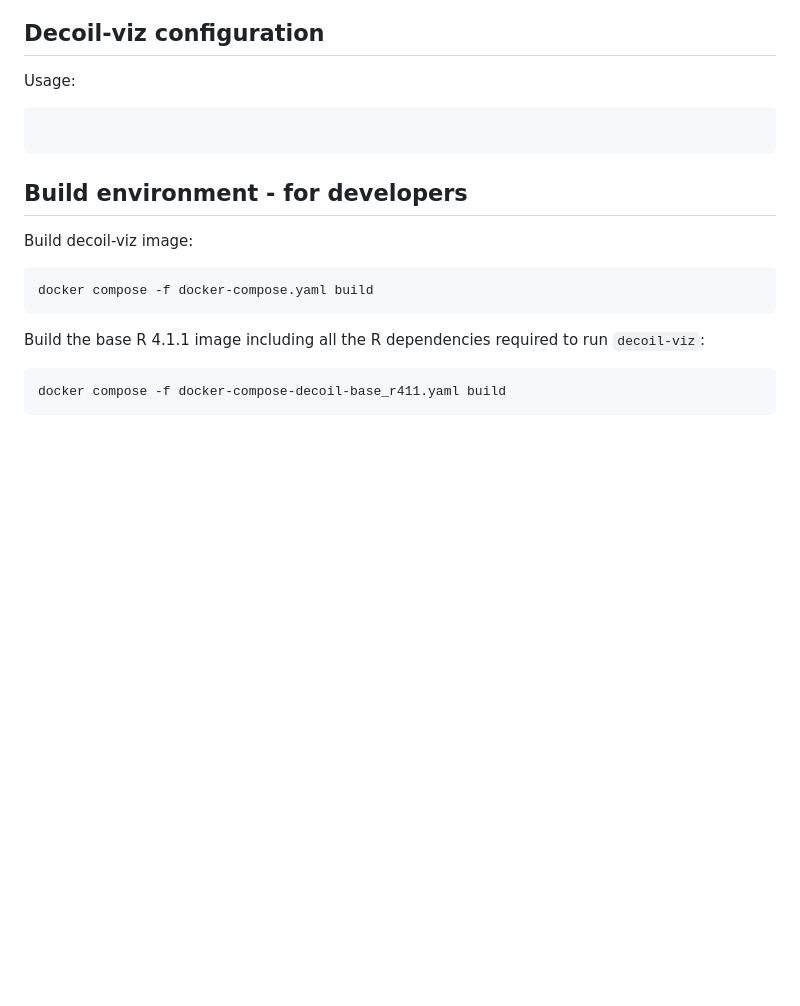
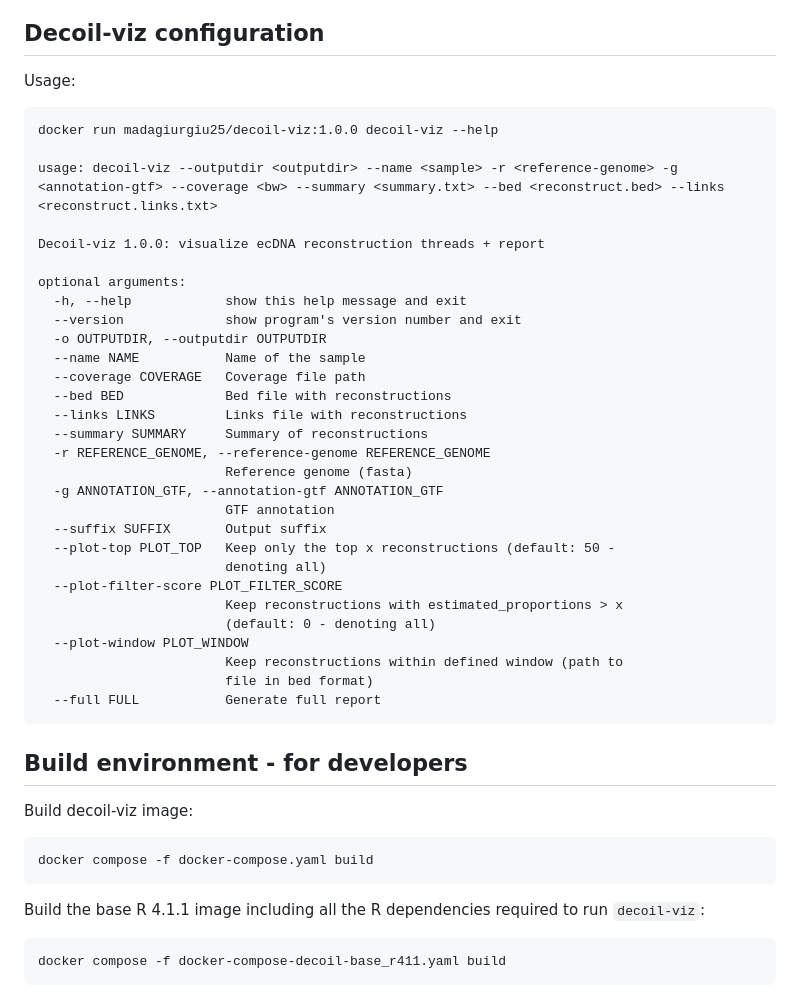
Before and after one commit to madagiurgiu25/decoil-viz, a Markdown page: README.md, the part around the change printed below. GitHub-like rendering; blank space fills up the shorter version.

Commit message:
add usage

````diff
--- a/README.md
+++ b/README.md
@@ -58,8 +58,37 @@ docker run --platform=linux/amd64 -v $REF:$REF -v $ANNO:$ANNO -v $COVERAGE:$COVE
 ## Decoil-viz configuration <a name="decoil-usage"></a>
 
 Usage:
-```
 
+```commandline
+docker run madagiurgiu25/decoil-viz:1.0.0 decoil-viz --help
+
+usage: decoil-viz --outputdir <outputdir> --name <sample> -r <reference-genome> -g <annotation-gtf> --coverage <bw> --summary <summary.txt> --bed <reconstruct.bed> --links <reconstruct.links.txt>
+
+Decoil-viz 1.0.0: visualize ecDNA reconstruction threads + report
+
+optional arguments:
+  -h, --help            show this help message and exit
+  --version             show program's version number and exit
+  -o OUTPUTDIR, --outputdir OUTPUTDIR
+  --name NAME           Name of the sample
+  --coverage COVERAGE   Coverage file path
+  --bed BED             Bed file with reconstructions
+  --links LINKS         Links file with reconstructions
+  --summary SUMMARY     Summary of reconstructions
+  -r REFERENCE_GENOME, --reference-genome REFERENCE_GENOME
+                        Reference genome (fasta)
+  -g ANNOTATION_GTF, --annotation-gtf ANNOTATION_GTF
+                        GTF annotation
+  --suffix SUFFIX       Output suffix
+  --plot-top PLOT_TOP   Keep only the top x reconstructions (default: 50 -
+                        denoting all)
+  --plot-filter-score PLOT_FILTER_SCORE
+                        Keep reconstructions with estimated_proportions > x
+                        (default: 0 - denoting all)
+  --plot-window PLOT_WINDOW
+                        Keep reconstructions within defined window (path to
+                        file in bed format)
+  --full FULL           Generate full report
 ```
 
 
@@ -67,13 +96,13 @@ Usage:
 
 Build decoil-viz image:
 
-```bash
+```commandline
 docker compose -f docker-compose.yaml build
 ```
 
 Build the base R 4.1.1 image including all the R dependencies required to run `decoil-viz`:
 
-```bash
+```commandline
 docker compose -f docker-compose-decoil-base_r411.yaml build
 ```
 
````
Also changed, not shown: other parts of README.md (+1 -1 lines).
